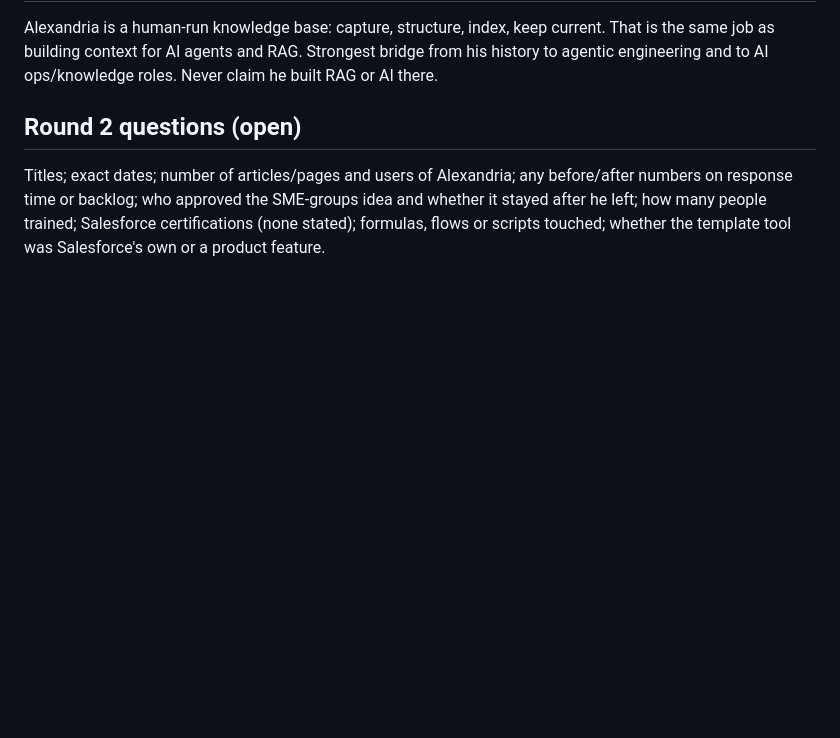
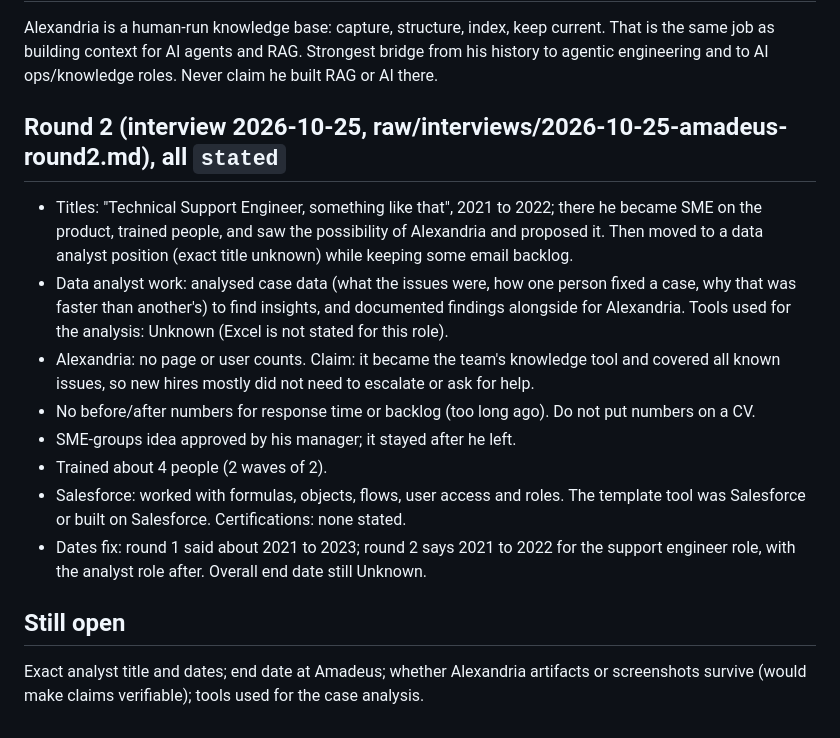
Before and after one commit to CarlitosRed/career-agent-hq, a Markdown page: lake/companies/amadeus.md, the part around the change. Drawn GitHub-style; blank space fills up the shorter version.

Commit message:
Amadeus round 2
Co-Authored-By: Claude Sonnet 5.5 <noreply@anthropic.com>

```diff
--- a/lake/companies/amadeus.md
+++ b/lake/companies/amadeus.md
@@ -28,5 +28,15 @@ All lines `stated` (interview 2026-10-12, raw/interviews/2026-10-12-amadeus-roun
 ## Why this matters for agentic work (PM note, not a fact about Carlos)
 Alexandria is a human-run knowledge base: capture, structure, index, keep current. That is the same job as building context for AI agents and RAG. Strongest bridge from his history to agentic engineering and to AI ops/knowledge roles. Never claim he built RAG or AI there.
 
-## Round 2 questions (open)
-Titles; exact dates; number of articles/pages and users of Alexandria; any before/after numbers on response time or backlog; who approved the SME-groups idea and whether it stayed after he left; how many people trained; Salesforce certifications (none stated); formulas, flows or scripts touched; whether the template tool was Salesforce's own or a product feature.
+## Round 2 (interview 2026-10-25, raw/interviews/2026-10-25-amadeus-round2.md), all `stated`
+- Titles: "Technical Support Engineer, something like that", 2021 to 2022; there he became SME on the product, trained people, and saw the possibility of Alexandria and proposed it. Then moved to a data analyst position (exact title unknown) while keeping some email backlog.
+- Data analyst work: analysed case data (what the issues were, how one person fixed a case, why that was faster than another's) to find insights, and documented findings alongside for Alexandria. Tools used for the analysis: Unknown (Excel is not stated for this role).
+- Alexandria: no page or user counts. Claim: it became the team's knowledge tool and covered all known issues, so new hires mostly did not need to escalate or ask for help.
+- No before/after numbers for response time or backlog (too long ago). Do not put numbers on a CV.
+- SME-groups idea approved by his manager; it stayed after he left.
+- Trained about 4 people (2 waves of 2).
+- Salesforce: worked with formulas, objects, flows, user access and roles. The template tool was Salesforce or built on Salesforce. Certifications: none stated.
+- Dates fix: round 1 said about 2021 to 2023; round 2 says 2021 to 2022 for the support engineer role, with the analyst role after. Overall end date still Unknown.
+
+## Still open
+Exact analyst title and dates; end date at Amadeus; whether Alexandria artifacts or screenshots survive (would make claims verifiable); tools used for the case analysis.
```
